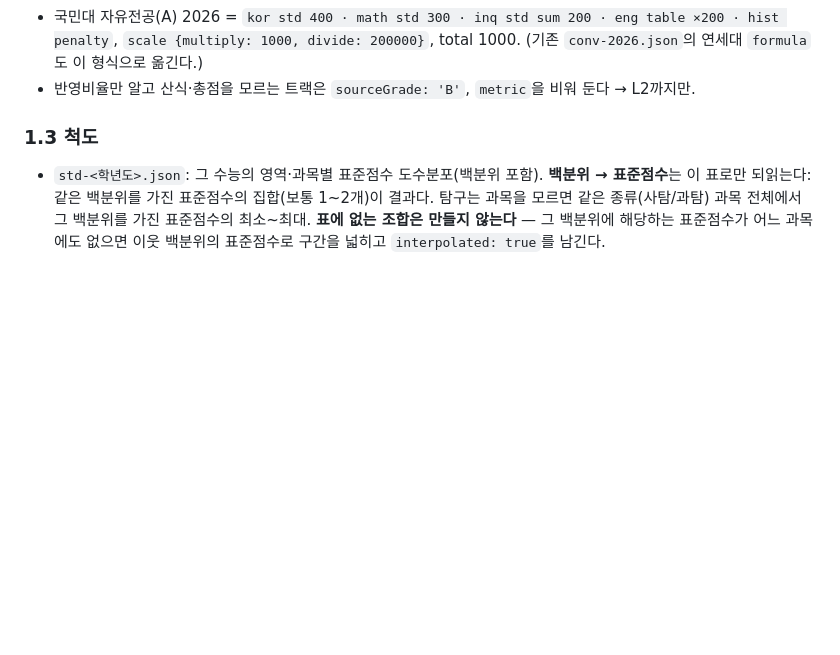
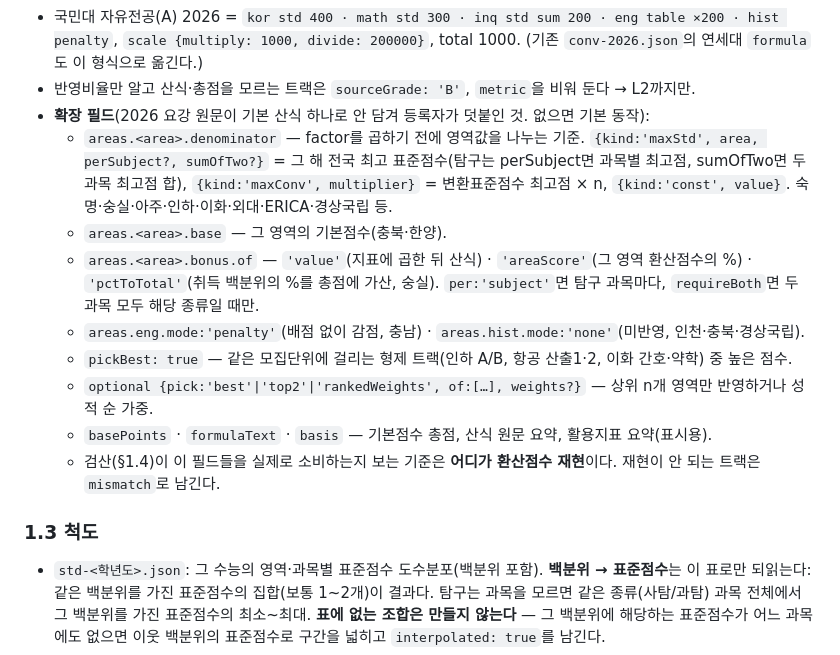
Before and after one commit to hsdc1258/jungsi-radar, a Markdown page: docs/MODEL.md, the part around the change. Drawn GitHub-style; blank space fills up the shorter version.

Commit message:
설계: 요강 원문을 담기 위한 산식 확장 필드를 MODEL §1.2에 적는다
Co-Authored-By: Claude Fable 5.1 <noreply@anthropic.com>

```diff
--- a/docs/MODEL.md
+++ b/docs/MODEL.md
@@ -78,6 +78,18 @@
   `scale {multiply: 1000, divide: 200000}`, total 1000. (기존 `conv-2026.json`의 연세대 `formula`도
   이 형식으로 옮긴다.)
 - 반영비율만 알고 산식·총점을 모르는 트랙은 `sourceGrade: 'B'`, `metric`을 비워 둔다 → L2까지만.
+- **확장 필드**(2026 요강 원문이 기본 산식 하나로 안 담겨 등록자가 덧붙인 것. 없으면 기본 동작):
+  - `areas.<area>.denominator` — factor를 곱하기 전에 영역값을 나누는 기준. `{kind:'maxStd', area, perSubject?, sumOfTwo?}` =
+    그 해 전국 최고 표준점수(탐구는 perSubject면 과목별 최고점, sumOfTwo면 두 과목 최고점 합), `{kind:'maxConv', multiplier}` =
+    변환표준점수 최고점 × n, `{kind:'const', value}`. 숙명·숭실·아주·인하·이화·외대·ERICA·경상국립 등.
+  - `areas.<area>.base` — 그 영역의 기본점수(충북·한양).
+  - `areas.<area>.bonus.of` — `'value'`(지표에 곱한 뒤 산식) · `'areaScore'`(그 영역 환산점수의 %) · `'pctToTotal'`(취득 백분위의 %를 총점에 가산,
+    숭실). `per:'subject'`면 탐구 과목마다, `requireBoth`면 두 과목 모두 해당 종류일 때만.
+  - `areas.eng.mode:'penalty'`(배점 없이 감점, 충남) · `areas.hist.mode:'none'`(미반영, 인천·충북·경상국립).
+  - `pickBest: true` — 같은 모집단위에 걸리는 형제 트랙(인하 A/B, 항공 산출1·2, 이화 간호·약학) 중 높은 점수.
+  - `optional {pick:'best'|'top2'|'rankedWeights', of:[…], weights?}` — 상위 n개 영역만 반영하거나 성적 순 가중.
+  - `basePoints` · `formulaText` · `basis` — 기본점수 총점, 산식 원문 요약, 활용지표 요약(표시용).
+  - 검산(§1.4)이 이 필드들을 실제로 소비하는지 보는 기준은 **어디가 환산점수 재현**이다. 재현이 안 되는 트랙은 `mismatch`로 남긴다.
 
 ### 1.3 척도
 - `std-<학년도>.json`: 그 수능의 영역·과목별 표준점수 도수분포(백분위 포함). **백분위 → 표준점수**는
```
